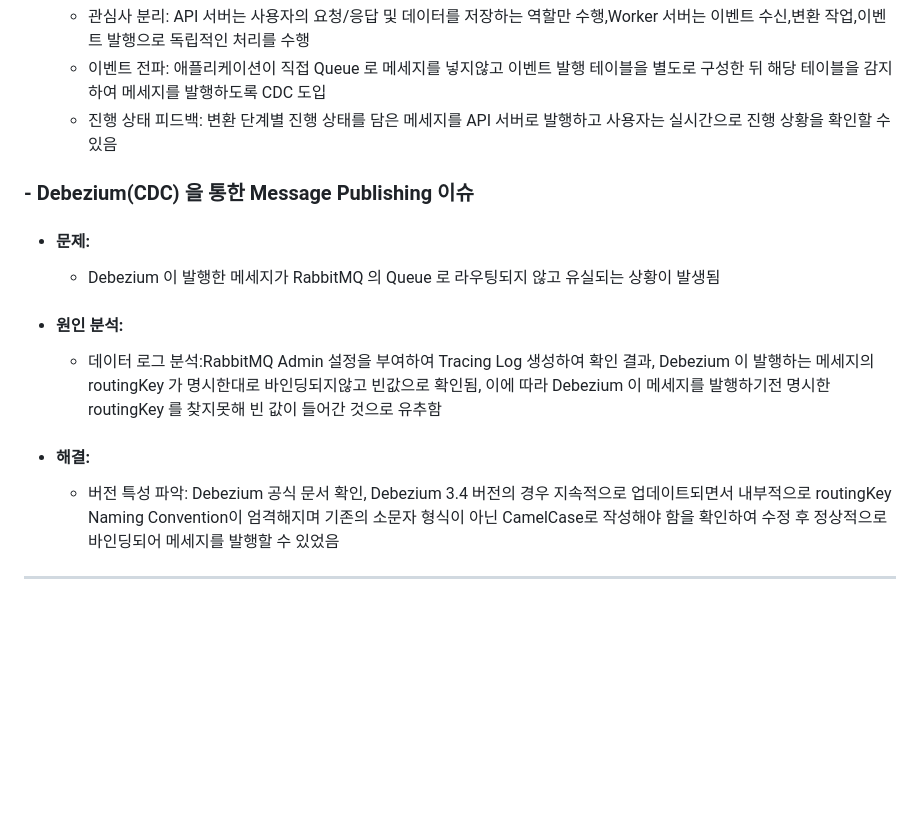
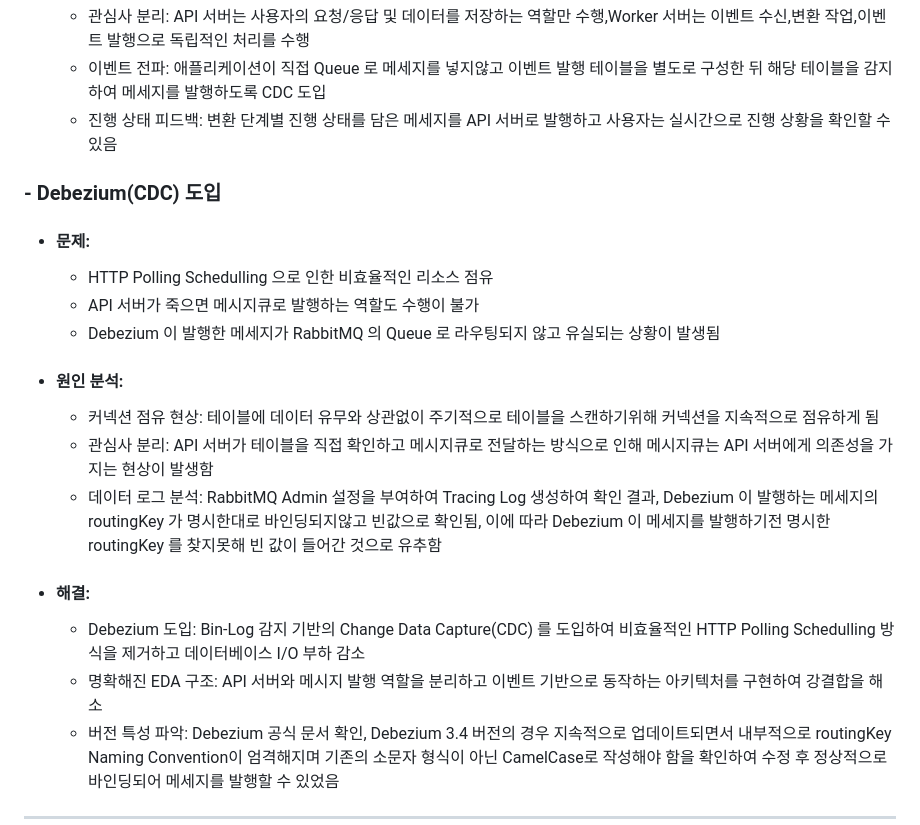
Before and after one commit to SeungWoo1222/File-Conversion, a Markdown page: README.md, the part around one of its changes. Drawn GitHub-style; blank space fills up the shorter version.

```diff
--- a/README.md
+++ b/README.md
@@ -237,12 +238,18 @@
     - 이벤트 전파: 애플리케이션이 직접 Queue 로 메세지를 넣지않고 이벤트 발행 테이블을 별도로 구성한 뒤 해당 테이블을 감지하여 메세지를 발행하도록 CDC 도입
     - 진행 상태 피드백: 변환 단계별 진행 상태를 담은 메세지를 API 서버로 발행하고 사용자는 실시간으로 진행 상황을 확인할 수 있음
 
- ### - Debezium(CDC) 을 통한 Message Publishing 이슈
+ ### - Debezium(CDC) 도입
   - #### 문제:
+    - HTTP Polling Schedulling 으로 인한 비효율적인 리소스 점유
+    - API 서버가 죽으면 메시지큐로 발행하는 역할도 수행이 불가
     - Debezium 이 발행한 메세지가 RabbitMQ 의 Queue 로 라우팅되지 않고 유실되는 상황이 발생됨
   - #### 원인 분석:
-    -  데이터 로그 분석:RabbitMQ Admin 설정을 부여하여 Tracing Log 생성하여 확인 결과, Debezium 이 발행하는 메세지의 routingKey 가 명시한대로 바인딩되지않고 빈값으로 확인됨, 이에 따라 Debezium 이 메세지를 발행하기전 명시한 routingKey 를 찾지못해 빈 값이 들어간 것으로 유추함
+    - 커넥션 점유 현상: 테이블에 데이터 유무와 상관없이 주기적으로 테이블을 스캔하기위해 커넥션을 지속적으로 점유하게 됨
+    - 관심사 분리: API 서버가 테이블을 직접 확인하고 메시지큐로 전달하는 방식으로 인해 메시지큐는 API 서버에게 의존성을 가지는 현상이 발생함
+    - 데이터 로그 분석: RabbitMQ Admin 설정을 부여하여 Tracing Log 생성하여 확인 결과, Debezium 이 발행하는 메세지의 routingKey 가 명시한대로 바인딩되지않고 빈값으로 확인됨, 이에 따라 Debezium 이 메세지를 발행하기전 명시한 routingKey 를 찾지못해 빈 값이 들어간 것으로 유추함
   - #### 해결:
+    - Debezium 도입: Bin-Log 감지 기반의 Change Data Capture(CDC) 를 도입하여 비효율적인 HTTP Polling Schedulling 방식을 제거하고 데이터베이스 I/O 부하 감소
+    - 명확해진 EDA 구조: API 서버와 메시지 발행 역할을 분리하고 이벤트 기반으로 동작하는 아키텍처를 구현하여 강결합을 해소
     - 버전 특성 파악: Debezium 공식 문서 확인, Debezium 3.4 버전의 경우 지속적으로 업데이트되면서 내부적으로 routingKey Naming Convention이 엄격해지며 기존의 소문자 형식이 아닌 CamelCase로 작성해야 함을 확인하여 수정 후 정상적으로 바인딩되어 메세지를 발행할 수 있었음
 
 ---
```
Also changed, not shown: other parts of README.md (+13 -12 lines).
